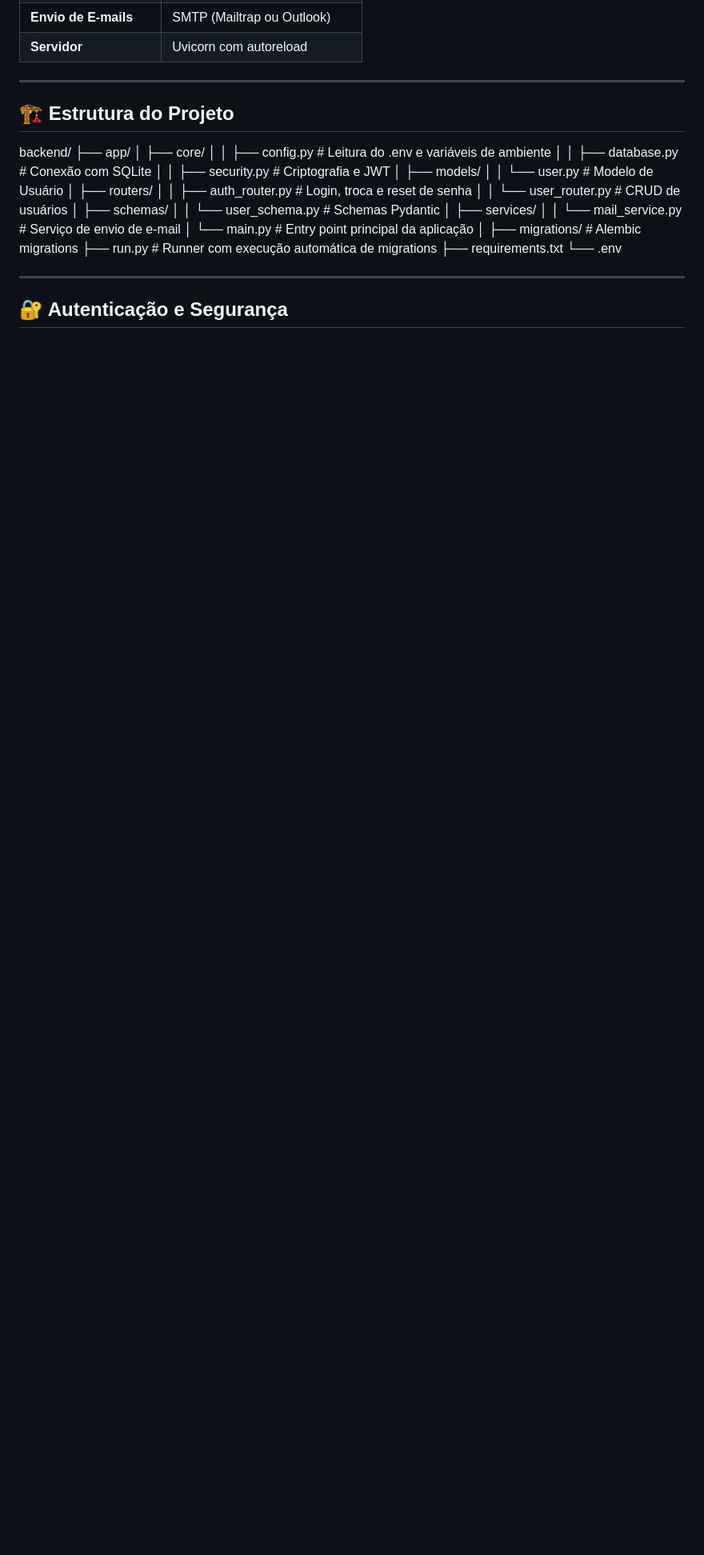
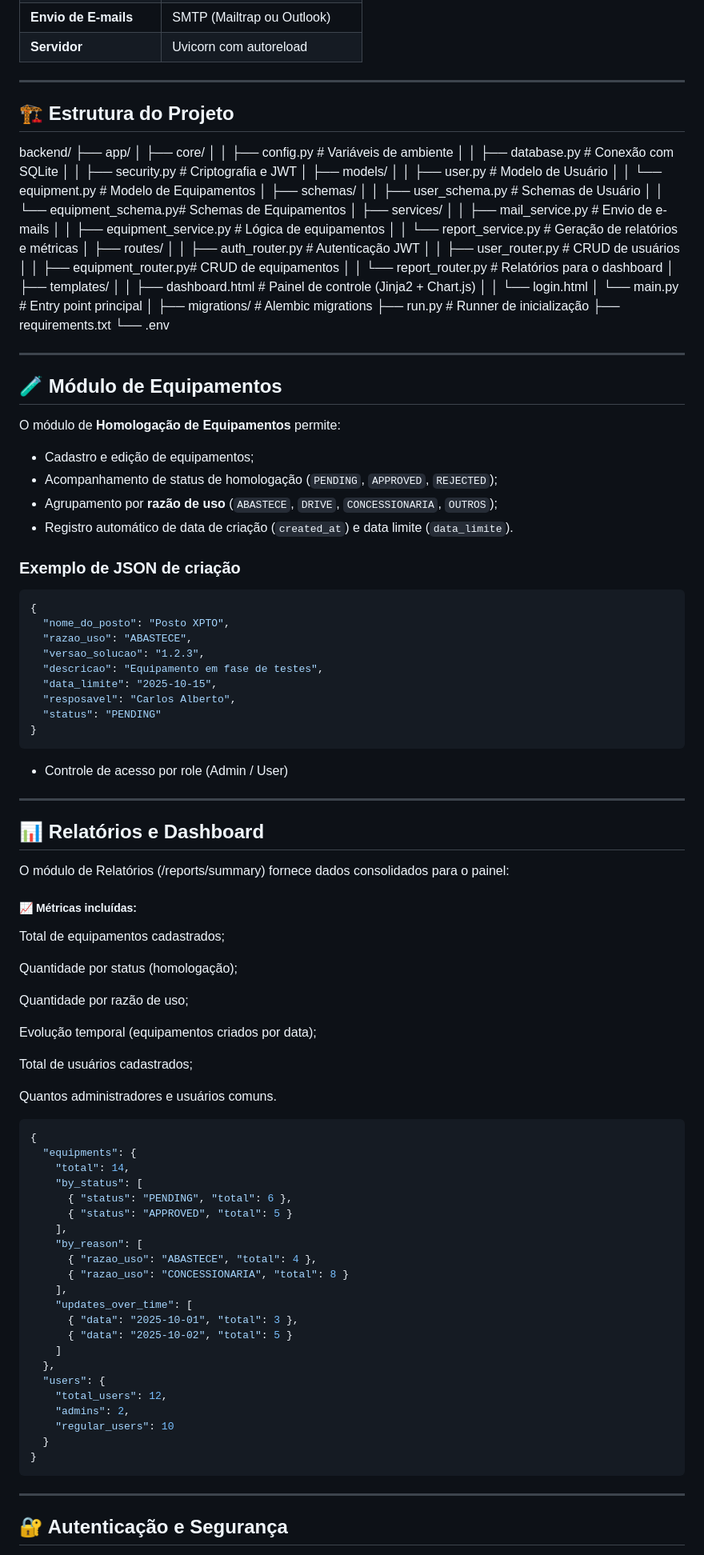
Before and after one commit to misaelmarcelino/labmanager, a Markdown page: backend/README.md, the part around one of its changes. Shown at 80% size. GitHub-like rendering; blank space fills up the shorter version.

Commit message:
DOC(README): New backend feature update!

````diff
--- a/backend/README.md
+++ b/backend/README.md
@@ -48,27 +75,101 @@
 backend/
 ├── app/
 │ ├── core/
-│ │ ├── config.py # Leitura do .env e variáveis de ambiente
+│ │ ├── config.py # Variáveis de ambiente
 │ │ ├── database.py # Conexão com SQLite
 │ │ ├── security.py # Criptografia e JWT
 │ ├── models/
-│ │ └── user.py # Modelo de Usuário
-│ ├── routers/
-│ │ ├── auth_router.py # Login, troca e reset de senha
-│ │ └── user_router.py # CRUD de usuários
+│ │ ├── user.py # Modelo de Usuário
+│ │ └── equipment.py # Modelo de Equipamentos
 │ ├── schemas/
-│ │ └── user_schema.py # Schemas Pydantic
+│ │ ├── user_schema.py # Schemas de Usuário
+│ │ └── equipment_schema.py# Schemas de Equipamentos
 │ ├── services/
-│ │ └── mail_service.py # Serviço de envio de e-mail
-│ └── main.py # Entry point principal da aplicação
+│ │ ├── mail_service.py # Envio de e-mails
+│ │ ├── equipment_service.py # Lógica de equipamentos
+│ │ └── report_service.py # Geração de relatórios e métricas
+│ ├── routes/
+│ │ ├── auth_router.py # Autenticação JWT
+│ │ ├── user_router.py # CRUD de usuários
+│ │ ├── equipment_router.py# CRUD de equipamentos
+│ │ └── report_router.py # Relatórios para o dashboard
+│ ├── templates/
+│ │ ├── dashboard.html # Painel de controle (Jinja2 + Chart.js)
+│ │ └── login.html
+│ └── main.py # Entry point principal
 │
 ├── migrations/ # Alembic migrations
-├── run.py # Runner com execução automática de migrations
+├── run.py # Runner de inicialização
 ├── requirements.txt
 └── .env
 
+---
+
+## 🧪 Módulo de Equipamentos
+
+O módulo de **Homologação de Equipamentos** permite:
+- Cadastro e edição de equipamentos;
+- Acompanhamento de status de homologação (`PENDING`, `APPROVED`, `REJECTED`);
+- Agrupamento por **razão de uso** (`ABASTECE`, `DRIVE`, `CONCESSIONARIA`, `OUTROS`);
+- Registro automático de data de criação (`created_at`) e data limite (`data_limite`).
+
+### Exemplo de JSON de criação
+```json
+{
+  "nome_do_posto": "Posto XPTO",
+  "razao_uso": "ABASTECE",
+  "versao_solucao": "1.2.3",
+  "descricao": "Equipamento em fase de testes",
+  "data_limite": "2025-10-15",
+  "resposavel": "Carlos Alberto",
+  "status": "PENDING"
+}
+  ```
+- Controle de acesso por role (Admin / User)
 
 ---
+## 📊 Relatórios e Dashboard
 
+O módulo de Relatórios (/reports/summary) fornece dados consolidados para o painel:
+
+##### 📈 Métricas incluídas:
+
+Total de equipamentos cadastrados;
+
+Quantidade por status (homologação);
+
+Quantidade por razão de uso;
+
+Evolução temporal (equipamentos criados por data);
+
+Total de usuários cadastrados;
+
+Quantos administradores e usuários comuns.
+
+```Json
+{
+  "equipments": {
+    "total": 14,
+    "by_status": [
+      { "status": "PENDING", "total": 6 },
+      { "status": "APPROVED", "total": 5 }
+    ],
+    "by_reason": [
+      { "razao_uso": "ABASTECE", "total": 4 },
+      { "razao_uso": "CONCESSIONARIA", "total": 8 }
+    ],
+    "updates_over_time": [
+      { "data": "2025-10-01", "total": 3 },
+      { "data": "2025-10-02", "total": 5 }
+    ]
+  },
+  "users": {
+    "total_users": 12,
+    "admins": 2,
+    "regular_users": 10
+  }
+}
+```
+---
 ## 🔐 Autenticação e Segurança
 
````
Also changed, not shown: other parts of backend/README.md (+43 -14 lines).
